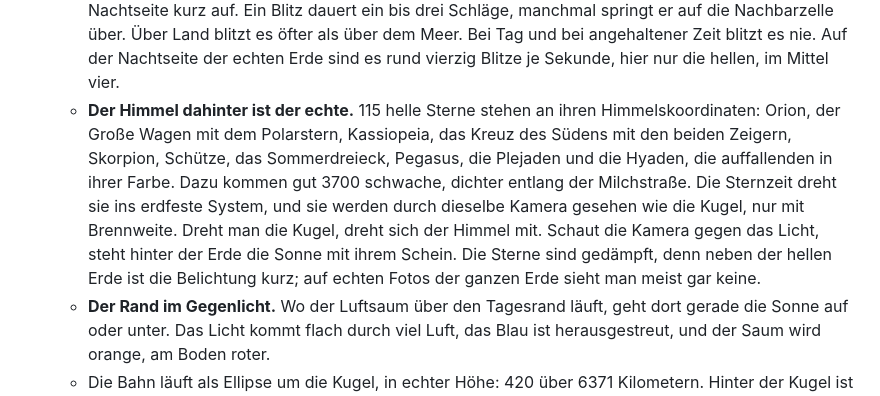
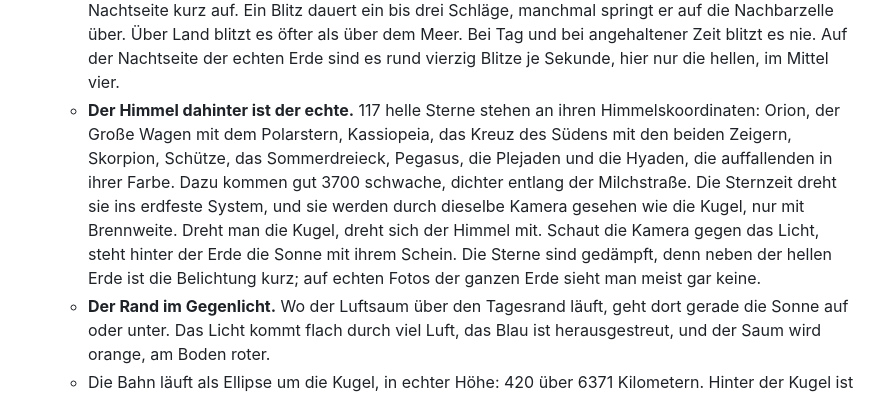
Before and after one commit to philglibota7-bit/1, a Markdown page: ORBIT.md, the part around the change. Rendered like a GitHub page.

Commit message:
ORBIT.md: 117 helle Sterne, nicht 115
Co-Authored-By: Claude Opus 5.5 <noreply@anthropic.com>
Claude-Session: https://claude.ai/code/session_01Wd8RUj2QSrGBjcKEWe3mDA

```diff
--- a/ORBIT.md
+++ b/ORBIT.md
@@ -265,7 +265,7 @@ Unter der Station liegt die echte Erde. Bis hierher war sie gerechnet: Land, Mee
   - **Sonnenglanz.** Wo das Meer die Sonne zum Betrachter spiegelt, liegt ein heller, silbriger Fleck, wie auf jedem Foto der ganzen Erde. Er sitzt dort, wo die Oberfläche genau zwischen Sonne und Auge steht. Die Wellen verschmieren ihn: Nach Cox und Munk ist die Neigung der kleinen Wasserflächen etwa normalverteilt, bei fünf Metern Wind mit einem mittleren Quadrat um 0,03. Wasser erkennt der Schattierer an der Karte, denn Blue Marble malt nur Wasser blau. Gemessen ist Blau dort mindestens 2,3-mal so stark wie Rot, an Land höchstens gleich stark. Inseln und Wolken bleiben ohne Glanz.
   - **Polarlicht.** Auf der Nachtseite liegt das Oval um den magnetischen Pol, derselbe Dipol wie in der Szene. Es sitzt um Mitternacht bei gut 67 Grad magnetischer Breite, zur Mittagsseite hin näher am Pol, bei 75 Grad, und ist um Mitternacht am hellsten. Von oben gesehen liegt es in Bögen längs des Ovals, zwei oder drei nebeneinander, mit Falten und hellen Knoten, wie auf den Nachtbildern der Wettersatelliten. Es leuchtet in hundert Kilometern Höhe, über den Wolken.
   - **Blitze.** In den Gewitterzellen der Szene, den dicksten Wolken der Karte, leuchtet es auf der Nachtseite kurz auf. Ein Blitz dauert ein bis drei Schläge, manchmal springt er auf die Nachbarzelle über. Über Land blitzt es öfter als über dem Meer. Bei Tag und bei angehaltener Zeit blitzt es nie. Auf der Nachtseite der echten Erde sind es rund vierzig Blitze je Sekunde, hier nur die hellen, im Mittel vier.
-  - **Der Himmel dahinter ist der echte.** 115 helle Sterne stehen an ihren Himmelskoordinaten: Orion, der Große Wagen mit dem Polarstern, Kassiopeia, das Kreuz des Südens mit den beiden Zeigern, Skorpion, Schütze, das Sommerdreieck, Pegasus, die Plejaden und die Hyaden, die auffallenden in ihrer Farbe. Dazu kommen gut 3700 schwache, dichter entlang der Milchstraße. Die Sternzeit dreht sie ins erdfeste System, und sie werden durch dieselbe Kamera gesehen wie die Kugel, nur mit Brennweite. Dreht man die Kugel, dreht sich der Himmel mit. Schaut die Kamera gegen das Licht, steht hinter der Erde die Sonne mit ihrem Schein. Die Sterne sind gedämpft, denn neben der hellen Erde ist die Belichtung kurz; auf echten Fotos der ganzen Erde sieht man meist gar keine.
+  - **Der Himmel dahinter ist der echte.** 117 helle Sterne stehen an ihren Himmelskoordinaten: Orion, der Große Wagen mit dem Polarstern, Kassiopeia, das Kreuz des Südens mit den beiden Zeigern, Skorpion, Schütze, das Sommerdreieck, Pegasus, die Plejaden und die Hyaden, die auffallenden in ihrer Farbe. Dazu kommen gut 3700 schwache, dichter entlang der Milchstraße. Die Sternzeit dreht sie ins erdfeste System, und sie werden durch dieselbe Kamera gesehen wie die Kugel, nur mit Brennweite. Dreht man die Kugel, dreht sich der Himmel mit. Schaut die Kamera gegen das Licht, steht hinter der Erde die Sonne mit ihrem Schein. Die Sterne sind gedämpft, denn neben der hellen Erde ist die Belichtung kurz; auf echten Fotos der ganzen Erde sieht man meist gar keine.
   - **Der Rand im Gegenlicht.** Wo der Luftsaum über den Tagesrand läuft, geht dort gerade die Sonne auf oder unter. Das Licht kommt flach durch viel Luft, das Blau ist herausgestreut, und der Saum wird orange, am Boden roter.
   - Die Bahn läuft als Ellipse um die Kugel, in echter Höhe: 420 über 6371 Kilometern. Hinter der Kugel ist sie verdeckt, vor der Station heller als hinter ihr.
   - Oben auf der Bahn steht die Station als heller Punkt. Maßstäblich wäre sie von hier aus nicht einmal ein Bildpunkt. Darüber steht, wer an Bord ist und was unter ihr liegt, etwa „Unter uns: Atlantischer Ozean“. Die Namen kommen aus einer Liste ohne Artikel; „über Atlantischer Ozean“ wäre falsch gebeugt, deshalb der Doppelpunkt.
```
